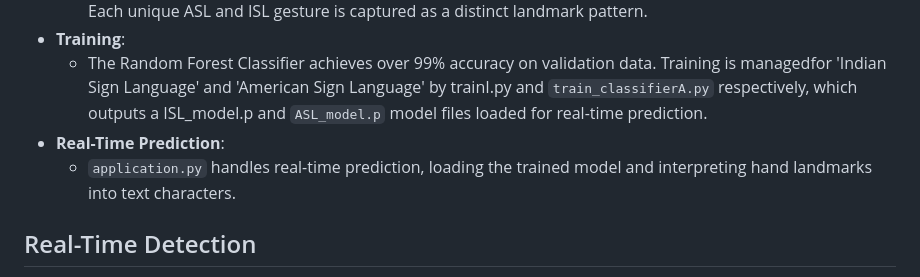
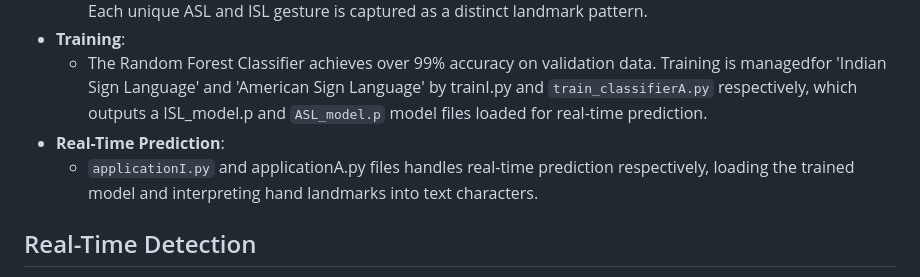
Before and after one commit to pylasandeep52/Sign_Language, a Markdown page: README.md, the part around the change printed below. Drawn GitHub-style.

Commit message:
Sign Language README.md

```diff
--- a/README.md
+++ b/README.md
@@ -48,7 +48,7 @@ The Random Forest Classifier, chosen for its robust handling of decision trees,
 - **Training**:
   - The Random Forest Classifier achieves over 99% accuracy on validation data. Training is managedfor 'Indian Sign Language' and 'American Sign Language' by trainI.py and `train_classifierA.py` respectively, which outputs a ISL_model.p and `ASL_model.p` model files loaded for real-time prediction.
 - **Real-Time Prediction**:
-  - `application.py` handles real-time prediction, loading the trained model and interpreting hand landmarks into text characters.
+  - `applicationI.py` and applicationA.py files handles real-time prediction respectively, loading the trained model and interpreting hand landmarks into text characters.
 
 ## Real-Time Detection
 
```
Also changed, not shown: other parts of README.md (+1 -1 lines).
